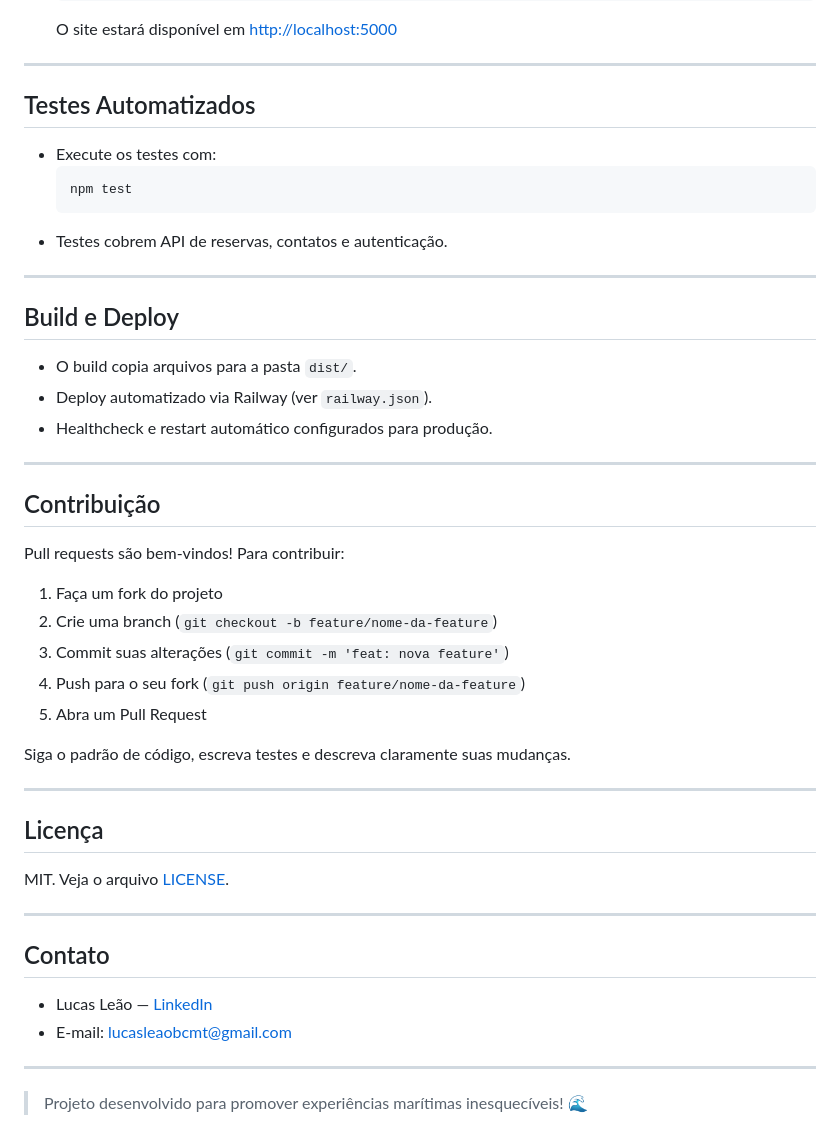
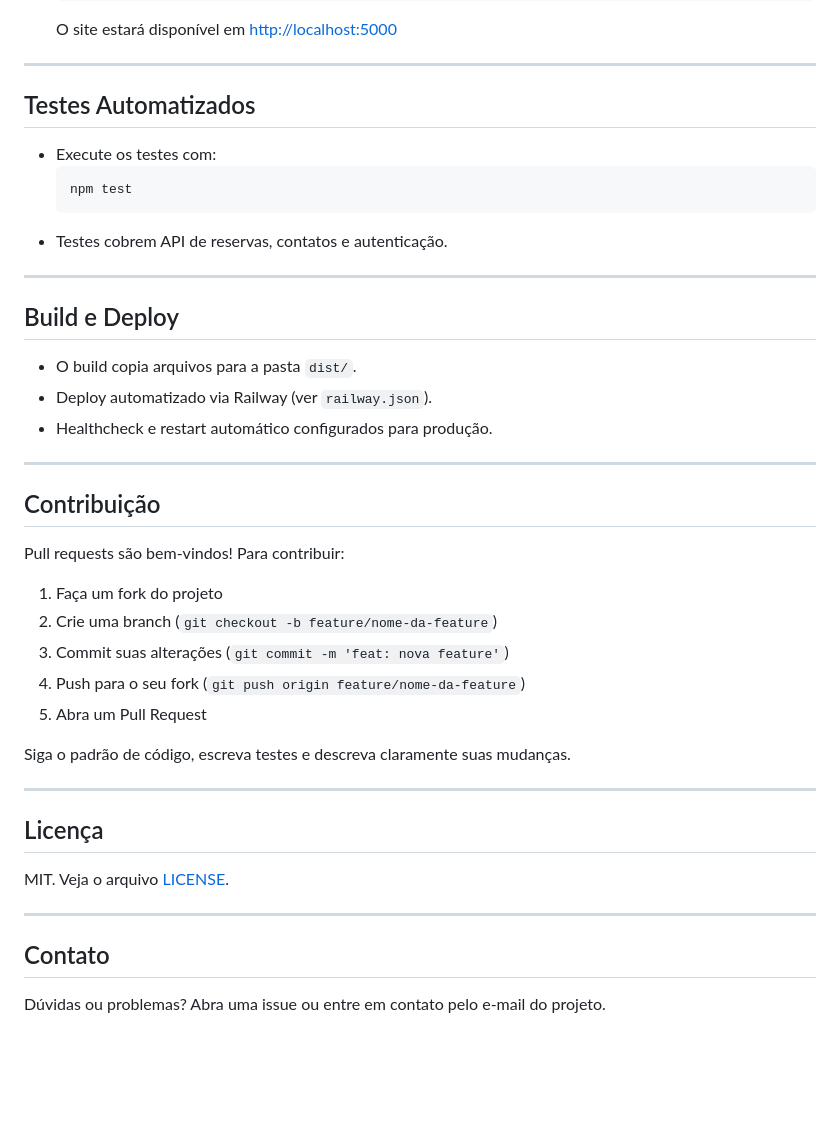
Before and after one commit to shivinhazen/dashboat, a Markdown page: README.md, the part around the change printed below. Drawn GitHub-style; blank space fills up the shorter version.

```diff
--- a/README.md
+++ b/README.md
@@ -165,10 +198,5 @@ MIT. Veja o arquivo [LICENSE](./LICENSE).
 
 ---
 
-## Contato <!-- contato -->
-- Lucas Leão — [LinkedIn](https://www.linkedin.com/in/lucasleao)
-- E-mail: lucasleaobcmt@gmail.com
-
----
-
-> Projeto desenvolvido para promover experiências marítimas inesquecíveis! 🌊
+## Contato
+Dúvidas ou problemas? Abra uma issue ou entre em contato pelo e-mail do projeto.
```
Also changed, not shown: other parts of README.md (+50 -17 lines).
